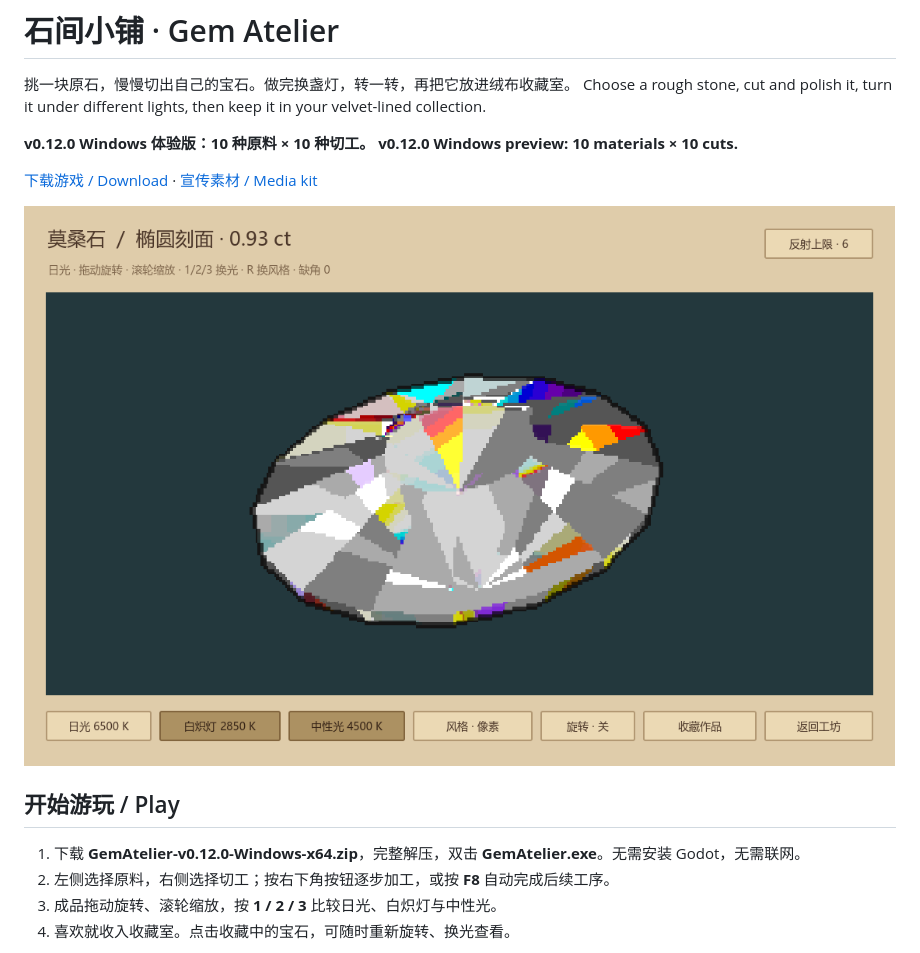
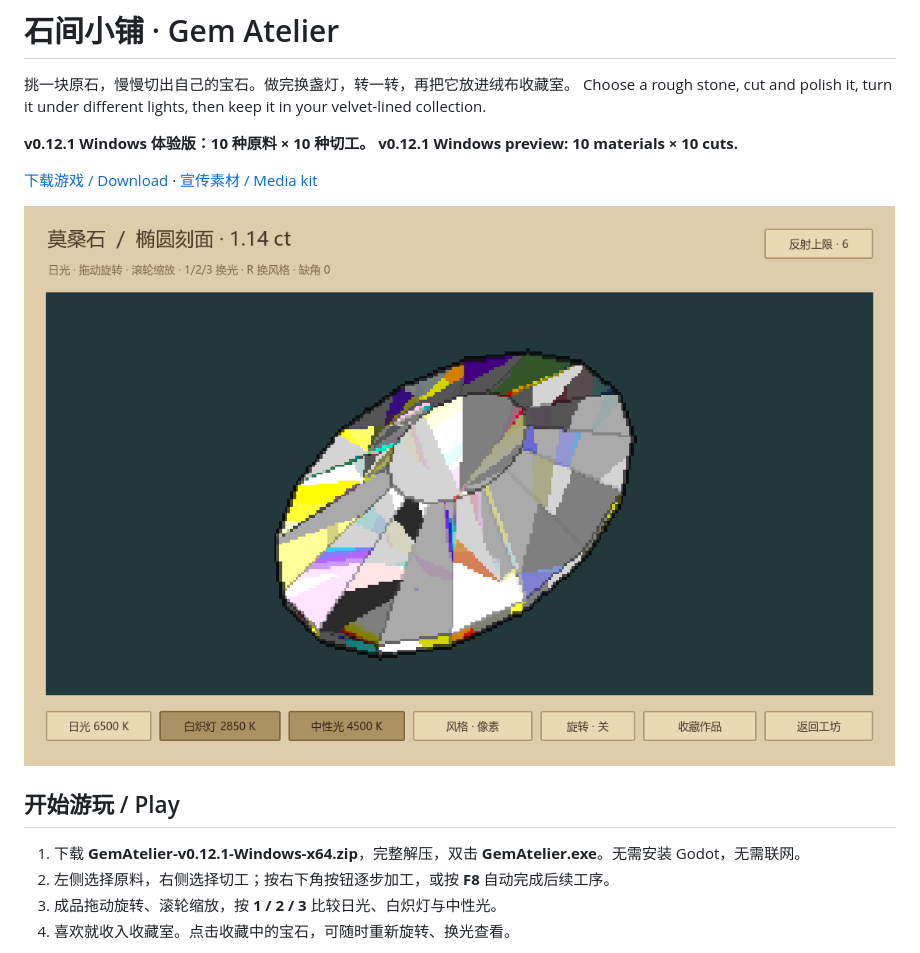
Before and after one commit to TimrayZ/gem-atelier, a Markdown page: README.md, the part around the change. Rendered like a GitHub page; pictures changed too: docs/images/showcase.png.

Commit message:
Clarify pixel gem silhouettes and facet edges

```diff
--- a/README.md
+++ b/README.md
@@ -3,8 +3,8 @@
 挑一块原石，慢慢切出自己的宝石。做完换盏灯，转一转，再把它放进绒布收藏室。
 Choose a rough stone, cut and polish it, turn it under different lights, then keep it in your velvet-lined collection.
 
-**v0.12.0 Windows 体验版：10 种原料 × 10 种切工。**
-**v0.12.0 Windows preview: 10 materials × 10 cuts.**
+**v0.12.1 Windows 体验版：10 种原料 × 10 种切工。**
+**v0.12.1 Windows preview: 10 materials × 10 cuts.**
 
 [下载游戏 / Download](https://github.com/TimrayZ/gem-atelier/releases/latest) · [宣传素材 / Media kit](https://github.com/TimrayZ/gem-atelier/releases/download/v0.11.0/GemAtelier-v0.11.0-MediaKit.zip)
 
@@ -12,7 +12,7 @@ Choose a rough stone, cut and polish it, turn it under different lights, then ke
 
 ## 开始游玩 / Play
 
-1. 下载 **GemAtelier-v0.12.0-Windows-x64.zip**，完整解压，双击 **GemAtelier.exe**。无需安装 Godot，无需联网。
+1. 下载 **GemAtelier-v0.12.1-Windows-x64.zip**，完整解压，双击 **GemAtelier.exe**。无需安装 Godot，无需联网。
 2. 左侧选择原料，右侧选择切工；按右下角按钮逐步加工，或按 **F8** 自动完成后续工序。
 3. 成品拖动旋转、滚轮缩放，按 **1 / 2 / 3** 比较日光、白炽灯与中性光。
 4. 喜欢就收入收藏室。点击收藏中的宝石，可随时重新旋转、换光查看。
```
Also changed, not shown: 4 other files.
